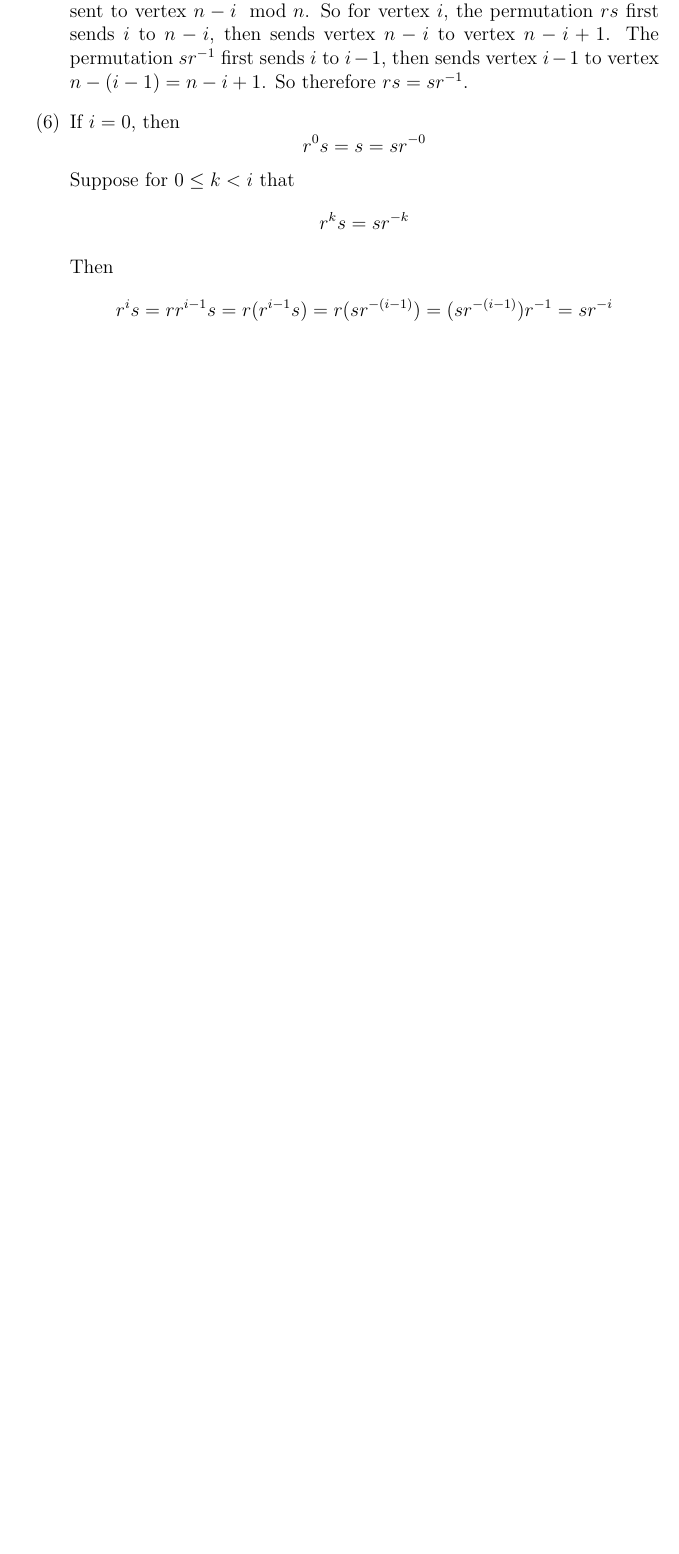
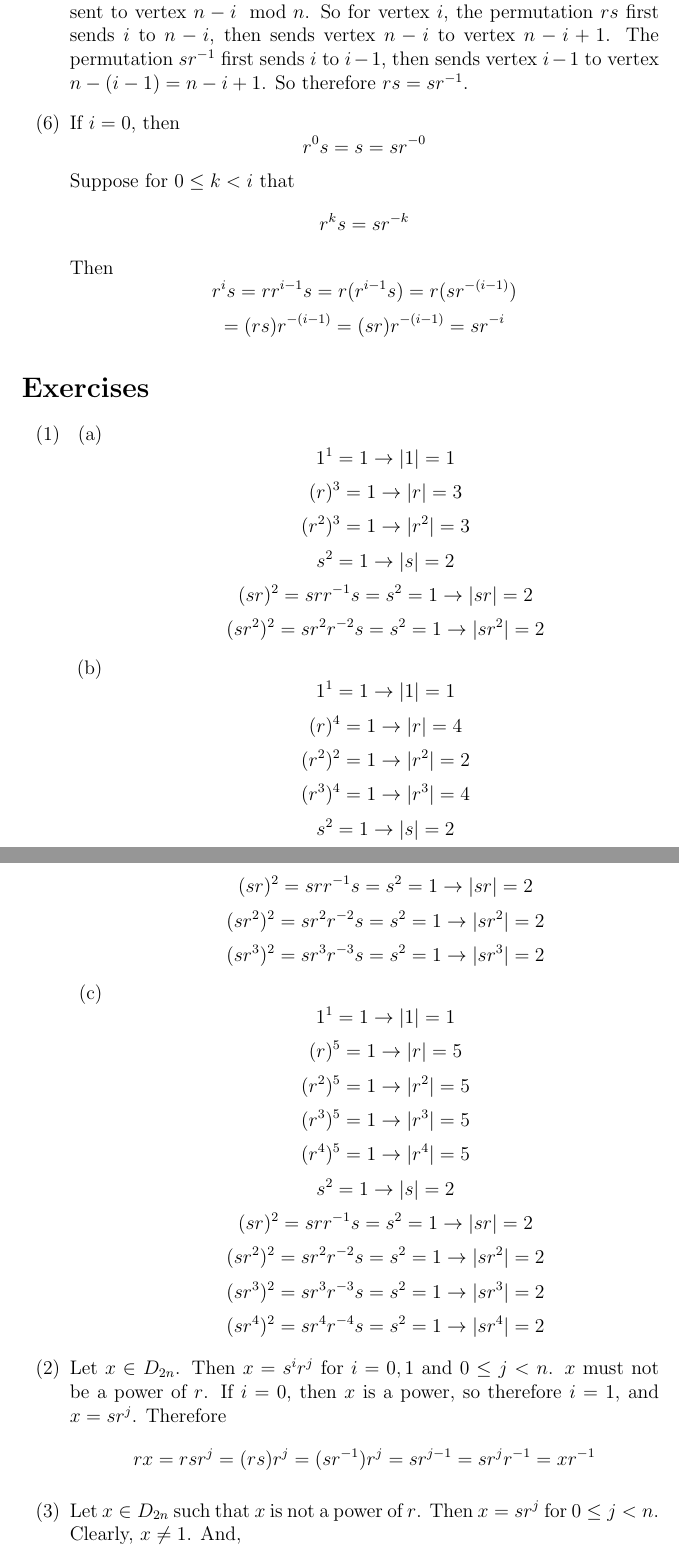
Before and after one commit to AMouri/dummit-foote, a LaTeX document (1/2/solutions.tex): part of page 2 of 2 before the commit and two parts of pages 2 and 3 of 3 after it, the two joined at a grey line, cut so that both start at the same text, the shorter picture padded with empty space. Compiled offline with pdfLaTeX.

Commit message:
Chapter 1, Section 2, Exercises 1-3
Also, correct small error in computation six of the same document.

```diff
--- a/1/2/solutions.tex
+++ b/1/2/solutions.tex
@@ -28,6 +28,47 @@ $$r^0s = s = sr^{-0}$$
 Suppose for $0 \leq k < i$ that
 $$r^ks = sr^{-k}$$
 Then
-$$r^is = rr^{i - 1}s = r(r^{i - 1}s) = r(sr^{-(i - 1)}) = (sr^{-(i - 1)})r^{-1} = sr^{-i}$$
+$$r^is = rr^{i - 1}s = r(r^{i - 1}s) = r(sr^{-(i - 1)})$$
+$$= (rs)r^{-(i - 1)} = (sr)r^{-(i - 1)} = sr^{-i}$$
+\end{itemize}
+\section*{Exercises}
+\begin{itemize}
+\item[(1)]
+\begin{itemize}
+\item[(a)]
+$$1^1 = 1 \rightarrow |1| = 1$$
+$$(r)^3 = 1 \rightarrow |r| = 3$$
+$$(r^2)^3 = 1 \rightarrow |r^2| = 3$$
+$$s^2 = 1 \rightarrow |s| = 2$$
+$$(sr)^2 = srr^{-1}s = s^2 = 1 \rightarrow |sr| = 2$$
+$$(sr^2)^2 = sr^2r^{-2}s = s^2 = 1 \rightarrow |sr^2| = 2$$
+\item[(b)]
+$$1^1 = 1 \rightarrow |1| = 1$$
+$$(r)^4 = 1 \rightarrow |r| = 4$$
+$$(r^2)^2 = 1 \rightarrow |r^2| = 2$$
+$$(r^3)^4 = 1 \rightarrow |r^3| = 4$$
+$$s^2 = 1 \rightarrow |s| = 2$$
+$$(sr)^2 = srr^{-1}s = s^2 = 1 \rightarrow |sr| = 2$$
+$$(sr^2)^2 = sr^2r^{-2}s = s^2 = 1 \rightarrow |sr^2| = 2$$
+$$(sr^3)^2 = sr^3r^{-3}s = s^2 = 1 \rightarrow |sr^3| = 2$$
+\item[(c)]
+$$1^1 = 1 \rightarrow |1| = 1$$
+$$(r)^5 = 1 \rightarrow |r| = 5$$
+$$(r^2)^5 = 1 \rightarrow |r^2| = 5$$
+$$(r^3)^5 = 1 \rightarrow |r^3| = 5$$
+$$(r^4)^5 = 1 \rightarrow |r^4| = 5$$
+$$s^2 = 1 \rightarrow |s| = 2$$
+$$(sr)^2 = srr^{-1}s = s^2 = 1 \rightarrow |sr| = 2$$
+$$(sr^2)^2 = sr^2r^{-2}s = s^2 = 1 \rightarrow |sr^2| = 2$$
+$$(sr^3)^2 = sr^3r^{-3}s = s^2 = 1 \rightarrow |sr^3| = 2$$
+$$(sr^4)^2 = sr^4r^{-4}s = s^2 = 1 \rightarrow |sr^4| = 2$$
+\end{itemize}
+\item[(2)]
+Let $x \in D_{2n}$. Then $x = s^ir^j$ for $i = 0, 1$ and $0 \leq j < n$. $x$ must not be a power of $r$. If $i = 0$, then $x$ is a power, so therefore $i = 1$, and $x = sr^j$. Therefore
+$$rx = rsr^j = (rs)r^j = (sr^{-1})r^j = sr^{j - 1} = sr^jr^{-1} = xr^{-1}$$
+\item[(3)]
+Let $x \in D_{2n}$ such that $x$ is not a power of $r$. Then $x = sr^j$ for $0 \leq j < n$. Clearly, $x \neq 1$. And,
+$$x^2 = (sr^j)^2 = sr^jsr^j = s(sr^{-j})r^j = s^2 = 1$$
+Thus, $|x| = 2$. Note that $s \in <s, sr>$. Since $r = ssr$, then $r \in <s, sr>$. Therefore $D_{sn} = <s, sr>$.
 \end{itemize}
 \end{document}
```
